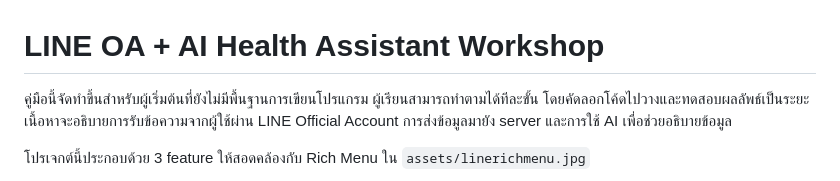
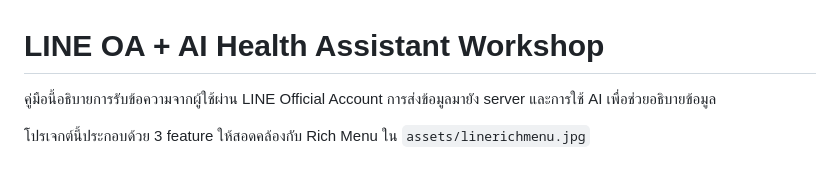
Before and after one commit to dookda/cmu_workshop_line_ai, a Markdown page: README.md, the part around the change. GitHub-like rendering.

Commit message:
Update README to clarify the purpose of the guide for beginners

```diff
--- a/README.md
+++ b/README.md
@@ -1,6 +1,6 @@
 # LINE OA + AI Health Assistant Workshop
 
-คู่มือนี้จัดทำขึ้นสำหรับผู้เริ่มต้นที่ยังไม่มีพื้นฐานการเขียนโปรแกรม ผู้เรียนสามารถทำตามได้ทีละขั้น โดยคัดลอกโค้ดไปวางและทดสอบผลลัพธ์เป็นระยะ เนื้อหาจะอธิบายการรับข้อความจากผู้ใช้ผ่าน LINE Official Account การส่งข้อมูลมายัง server และการใช้ AI เพื่อช่วยอธิบายข้อมูล
+คู่มือนี้อธิบายการรับข้อความจากผู้ใช้ผ่าน LINE Official Account การส่งข้อมูลมายัง server และการใช้ AI เพื่อช่วยอธิบายข้อมูล
 
 โปรเจกต์นี้ประกอบด้วย 3 feature ให้สอดคล้องกับ Rich Menu ใน `assets/linerichmenu.jpg`
 
```
